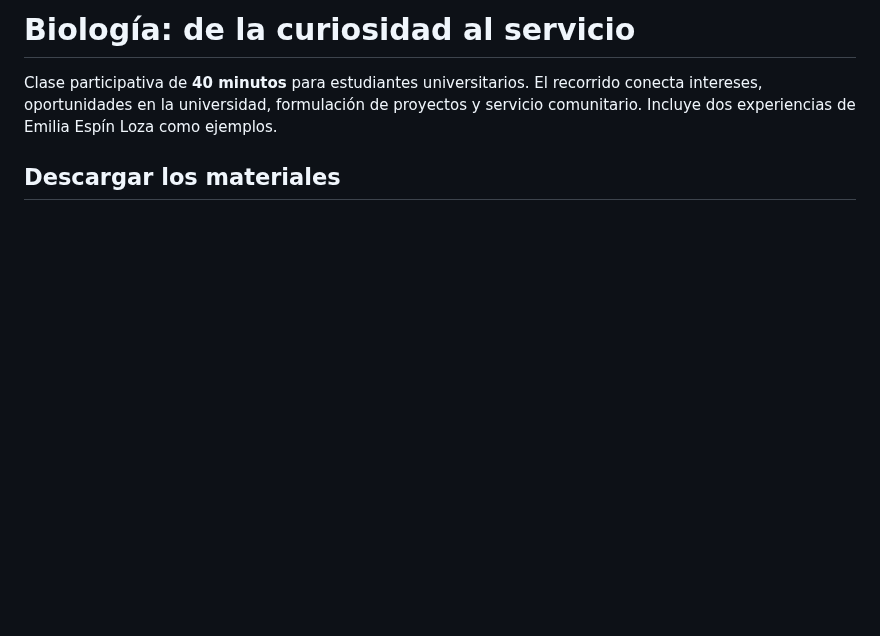
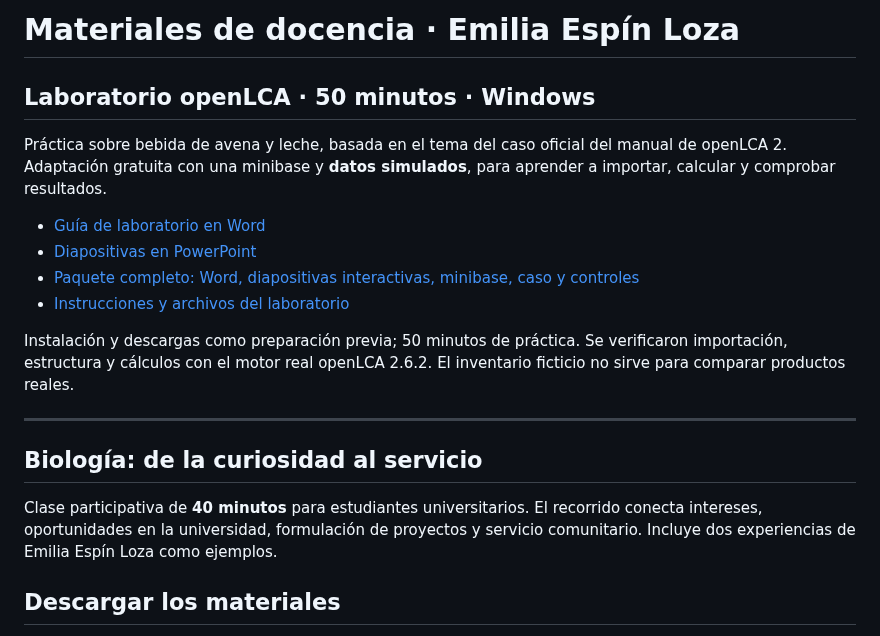
Before and after one commit to espinemilia02-design/Clases2026, a Markdown page: README.md, the part around the change. Drawn GitHub-style; blank space fills up the shorter version.

Commit message:
Add verified 50-minute openLCA lab with Word guide and teaching models

```diff
--- a/README.md
+++ b/README.md
@@ -1,4 +1,19 @@
-# Biología: de la curiosidad al servicio
+# Materiales de docencia · Emilia Espín Loza
+
+## Laboratorio openLCA · 50 minutos · Windows
+
+Práctica sobre bebida de avena y leche, basada en el tema del caso oficial del manual de openLCA 2. Adaptación gratuita con una minibase y **datos simulados**, para aprender a importar, calcular y comprobar resultados.
+
+- [Guía de laboratorio en Word](https://github.com/espinemilia02-design/Clases2026/raw/refs/heads/main/clase_openlca_50min/Guia_laboratorio_openLCA_50min.docx)
+- [Diapositivas en PowerPoint](https://github.com/espinemilia02-design/Clases2026/raw/refs/heads/main/clase_openlca_50min/Diapositivas_openLCA_50min.pptx)
+- [Paquete completo: Word, diapositivas interactivas, minibase, caso y controles](https://github.com/espinemilia02-design/Clases2026/raw/refs/heads/main/clase_openlca_50min/Paquete_openLCA_50min.zip)
+- [Instrucciones y archivos del laboratorio](clase_openlca_50min/README.md)
+
+Instalación y descargas como preparación previa; 50 minutos de práctica. Se verificaron importación, estructura y cálculos con el motor real openLCA 2.6.2. El inventario ficticio no sirve para comparar productos reales.
+
+---
+
+## Biología: de la curiosidad al servicio
 
 Clase participativa de **40 minutos** para estudiantes universitarios. El recorrido conecta intereses, oportunidades en la universidad, formulación de proyectos y servicio comunitario. Incluye dos experiencias de Emilia Espín Loza como ejemplos.
 
```
Also changed, not shown: clase_openlca_50min/README.md (added, +46 -0 lines), clase_openlca_50min/Portada_openLCA_50min.png (added), clase_openlca_50min/Vista_general_openLCA_22_diapositivas.jpg (added), 14 other files.
